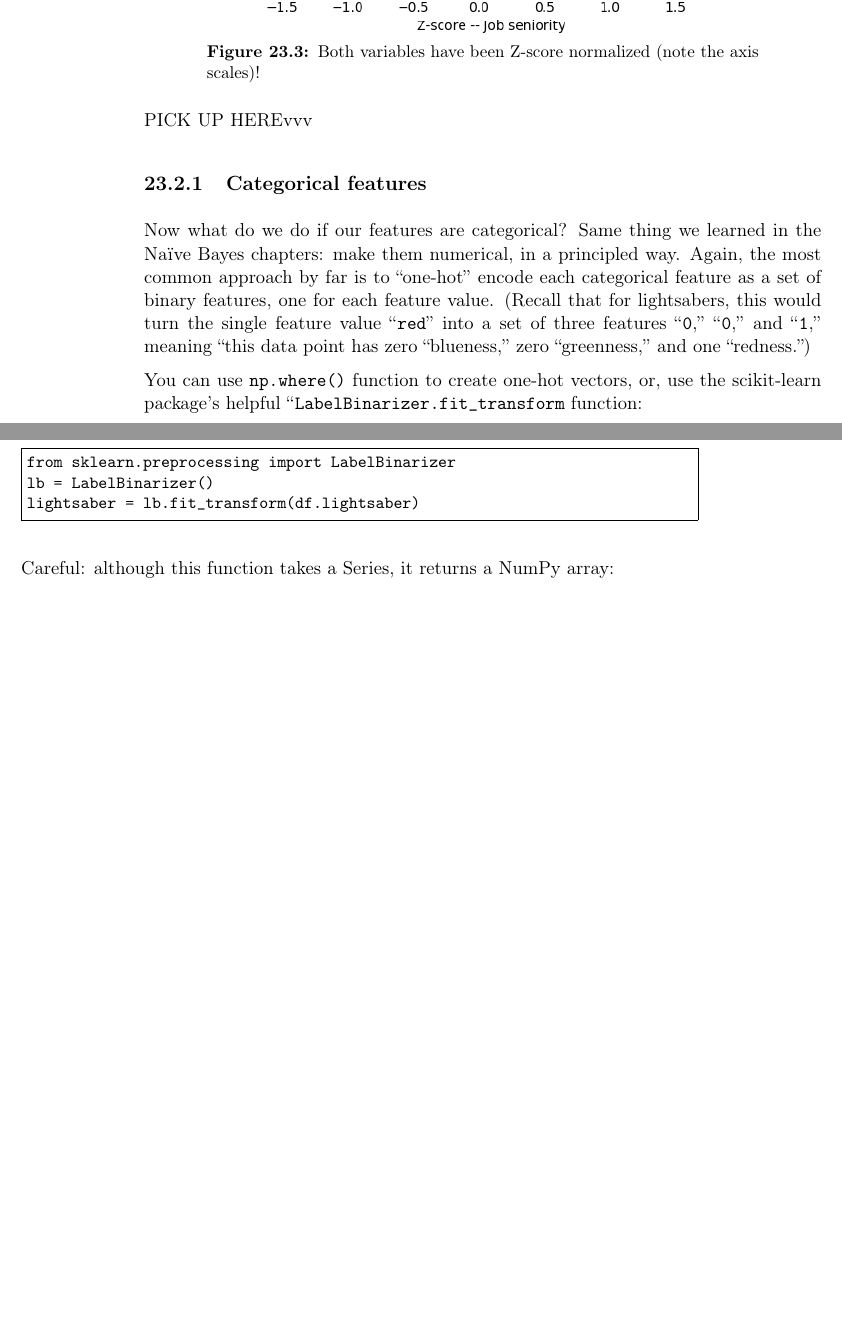
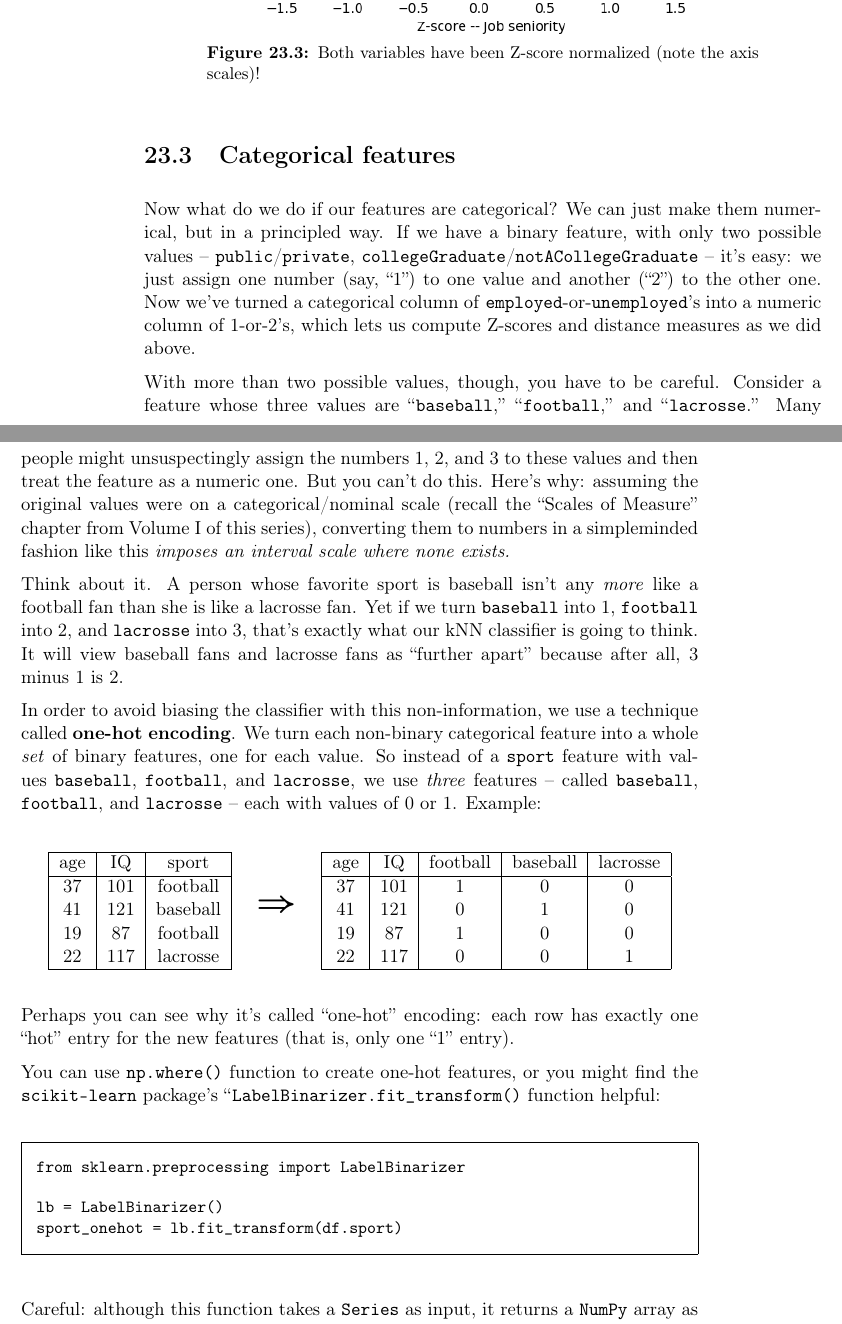
Before and after one commit to divilian/crystal-ball-2, a LaTeX thesis (foundations.tex, which reads knn1.tex): two parts of pages 237 and 238 of 245 before the commit and two parts of pages 237 and 238 of 247 after it, joined at a grey line, cut so that both start at the same text, the shorter picture padded with empty space. Compiled offline with pdfLaTeX.

Commit message:
Finish kNN chapter 1 of 2.

```diff
--- a/foundations.tex
+++ b/foundations.tex
@@ -34,6 +34,7 @@
 \usepackage[T1]{fontenc}
 \usepackage{varwidth}
 \usepackage{multicol}
+\usepackage{vwcol}
 \usepackage{fancybox}
 \usepackage{makeidx}
 \usepackage{textcomp}
--- a/knn1.tex
+++ b/knn1.tex
@@ -267,30 +267,93 @@ which is precisely the red X nearest to the question mark.
 \end{figure}
 
 
-PICK UP HEREvvv
+\section{Categorical features}
 
+Now what do we do if our features are categorical? We can just make them
+numerical, but in a principled way. If we have a binary feature, with only two
+possible values -- \texttt{public}/\texttt{private},
+\texttt{collegeGraduate}/\texttt{notACollegeGraduate} -- it's easy: we just
+assign one number (say, ``1'') to one value and another (``2'') to the other
+one. Now we've turned a categorical column of
+\texttt{employed}-or-\texttt{unemployed}'s into a numeric column of 1-or-2's,
+which lets us compute Z-scores and distance measures as we did above.
 
-\subsection{Categorical features}
+\index{baseball}
+\index{football}
+\index{lacrosse}
 
-Now what do we do if our features are categorical? Same thing we learned in the
-Na\"{i}ve Bayes chapters: make them numerical, in a principled way. Again, the
-most common approach by far is to ``one-hot'' encode each categorical feature
-as a set of binary features, one for each feature value. (Recall that for
-lightsabers, this would turn the single feature value ``\texttt{red}'' into a
-set of three features ``\texttt{0},'' ``\texttt{0},'' and ``\texttt{1},''
-meaning ``this data point has zero ``blueness,'' zero ``greenness,'' and one
-``redness.'')
+With more than two possible values, though, you have to be careful. Consider a
+feature whose three values are ``\texttt{baseball},'' ``\texttt{football},''
+and ``\texttt{lacrosse}.'' Many people might unsuspectingly assign the numbers
+1, 2, and 3 to these values and then treat the feature as a numeric one. But
+you can't do this. Here's why: assuming the original values were on a
+categorical/nominal scale (recall the ``Scales of Measure'' chapter from Volume
+I of this series), converting them to numbers in a simpleminded fashion like
+this \textit{imposes an interval scale where none exists.}
 
-You can use \texttt{np.where()} function to create one-hot vectors, or, use
-the scikit-learn package's helpful ``\texttt{LabelBinarizer.fit\_transform}
-function:
+Think about it. A person whose favorite sport is baseball isn't any
+\textit{more} like a football fan than she is like a lacrosse fan. Yet if we
+turn \texttt{baseball} into 1, \texttt{football} into 2, and \texttt{lacrosse}
+into 3, that's exactly what our kNN classifier is going to think. It will view
+baseball fans and lacrosse fans as ``further apart'' because after all, 3 minus
+1 is 2.
 
-\begin{Verbatim}[fontsize=\small,samepage=true,frame=single]
+\index{one-hot encoding}
+
+In order to avoid biasing the classifier with this non-information, we use a
+technique called \textbf{one-hot encoding}. We turn each non-binary categorical
+feature into a whole \textit{set} of binary features, one for each value. So
+instead of a \texttt{sport} feature with values \texttt{baseball},
+\texttt{football}, and \texttt{lacrosse}, we use \textit{three} features --
+called \texttt{baseball}, \texttt{football}, and \texttt{lacrosse} -- each with
+values of 0 or 1. Example:
+
+\begin{center}
+\begin{tabular}{|c|c|c|}
+\hline
+age & IQ & sport \\
+\hline
+37 & 101 & football \\
+41 & 121 & baseball \\
+19 & 87 & football \\
+22 & 117 & lacrosse \\
+\hline
+\end{tabular}
+\quad
+{\Huge $\Rightarrow$}
+\quad
+\begin{tabular}{|c|c|c|c|c|}
+\hline
+age & IQ & football & baseball & lacrosse \\
+\hline
+37 & 101 & 1 & 0 & 0 \\
+41 & 121 & 0 & 1 & 0 \\
+19 & 87 & 1 & 0 & 0 \\
+22 & 117 & 0 & 0 & 1 \\
+\hline
+\end{tabular}
+\end{center}
+
+Perhaps you can see why it's called ``one-hot'' encoding: each row has exactly
+one ``hot'' entry for the new features (that is, only one ``1'' entry).
+
+\index{scikit-learn@\texttt{scikit-learn} (package)}
+\index{LabelBinarizer@\texttt{LabelBinarizer.fit\_transform()}}
+\index{fit\_transform@\texttt{fit\_transform()}}
+
+You can use \texttt{np.where()} function to create one-hot features, or you
+might find the \texttt{scikit-learn} package's
+``\texttt{LabelBinarizer.fit\_transform()} function helpful:
+
+\index{import@\texttt{import}}
+
+\begin{Verbatim}[fontsize=\small,samepage=true,frame=single,framesep=3mm]
 from sklearn.preprocessing import LabelBinarizer
+
 lb = LabelBinarizer()
-lightsaber = lb.fit_transform(df.lightsaber)
+sport_onehot = lb.fit_transform(df.sport)
 \end{Verbatim}
-\normalsize
 
-Careful: although this function takes a Series, it returns a NumPy array:
+Careful: although this function takes a \texttt{Series} as input, it returns a
+\texttt{NumPy} array as output:
 
```
Also changed, not shown: knn1.tex (59 more changed lines), 1 other file.
